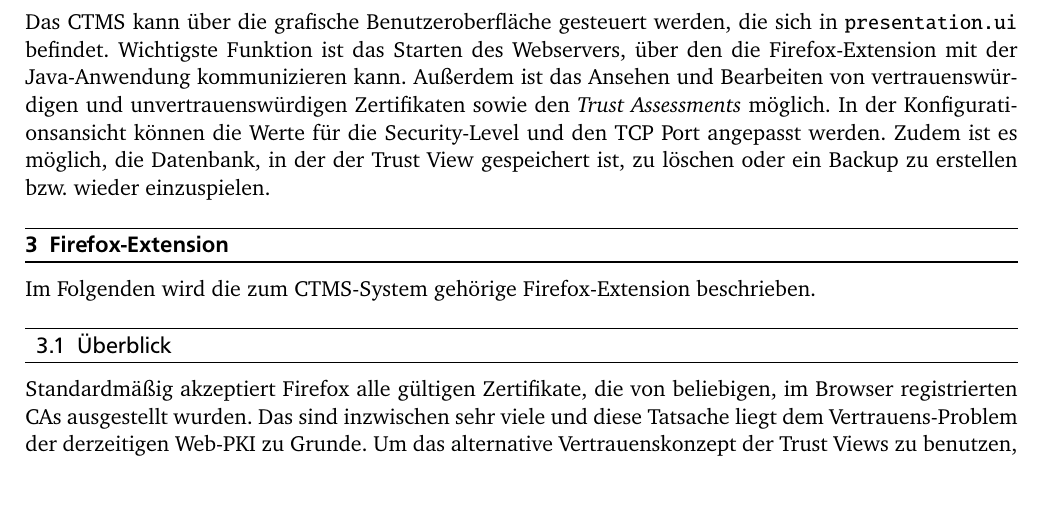
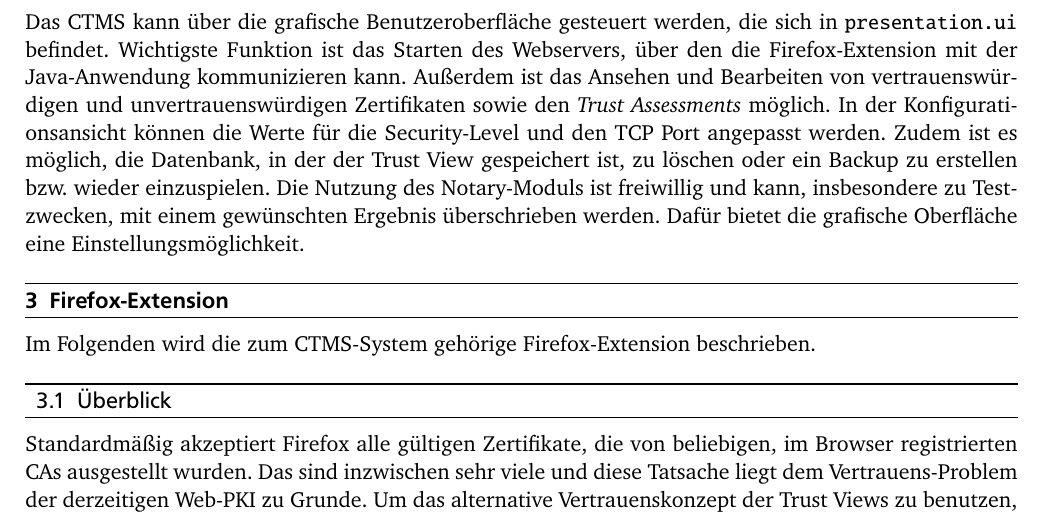
Before and after one commit to ca-tms/CA-TMS, a LaTeX document (doc/CTMS-Dokumentation.tex): part of page 6 of 9, cut so that both start at the same text, the shorter picture padded with empty space. The pictures show the PDF file doc/CTMS-Dokumentation.pdf that the author committed with the source.

Commit message:
wrote about the notary override in documentation

```diff
--- a/doc/CTMS-Dokumentation.tex
+++ b/doc/CTMS-Dokumentation.tex
@@ -104,7 +104,7 @@
 Bindings stellen eine Schnittstelle für andere Anwendungen zur Verfügung, um das Trust-Modell nutzen zu können. Die allgemeine Funktionalität, die von allen Bindings genutzt werden kann, wie der Zugriff auf die Trust-Berechnung-Komponente und das Datenmodell, um die Trust-Validierung auf dessen Basis auszuführen, ist in der Klasse \texttt{services.logic.Validator} implementiert. Momentan existiert ein Binding \texttt{services.bindings.WebServer}, das einen simplen WebServer zur Verfügung stellt, über den das ebenfalls im Rahmen dieses Projektes entwickelte Firefox-Plugin mit dem CTMS kommunizieren kann, um den Service der Trust-Validierung zu nutzen. Der Webserver kann über die graphische Oberfläche gestartet werden.
 
 \subsection{Graphische Oberfläche}
-Das CTMS kann über die grafische Benutzeroberfläche gesteuert werden, die sich in \texttt{presentation.ui} befindet. Wichtigste Funktion ist das Starten des Webservers, über den die Firefox-Extension mit der Java-Anwendung kommunizieren kann. Außerdem ist das Ansehen und Bearbeiten von vertrauenswürdigen und unvertrauenswürdigen Zertifikaten sowie den \textit{Trust Assessments} möglich. In der Konfigurationsansicht können die Werte für die Security-Level und den TCP Port angepasst werden. Zudem ist es möglich, die Datenbank, in der der Trust View gespeichert ist, zu löschen oder ein Backup zu erstellen bzw. wieder einzuspielen.
+Das CTMS kann über die grafische Benutzeroberfläche gesteuert werden, die sich in \texttt{presentation.ui} befindet. Wichtigste Funktion ist das Starten des Webservers, über den die Firefox-Extension mit der Java-Anwendung kommunizieren kann. Außerdem ist das Ansehen und Bearbeiten von vertrauenswürdigen und unvertrauenswürdigen Zertifikaten sowie den \textit{Trust Assessments} möglich. In der Konfigurationsansicht können die Werte für die Security-Level und den TCP Port angepasst werden. Zudem ist es möglich, die Datenbank, in der der Trust View gespeichert ist, zu löschen oder ein Backup zu erstellen bzw. wieder einzuspielen. Die Nutzung des Notary-Moduls ist freiwillig und kann, insbesondere zu Testzwecken, mit einem gewünschten Ergebnis überschrieben werden. Dafür bietet die grafische Oberfläche eine Einstellungsmöglichkeit.
 
 \section{Firefox-Extension}
 Im Folgenden wird die zum CTMS-System gehörige Firefox-Extension beschrieben.
```
Also changed, not shown: doc/CTMS-Dokumentation.pdf.
